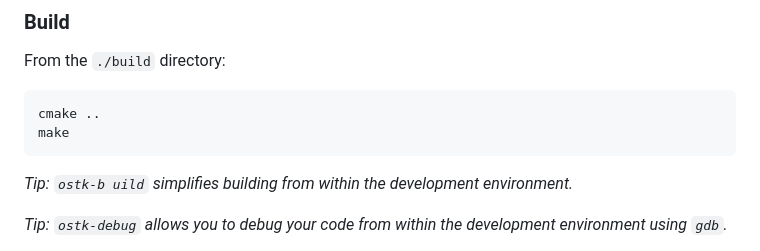
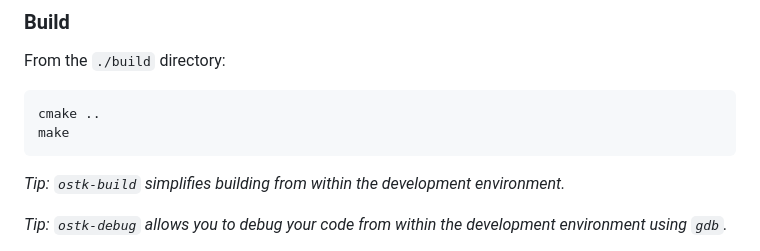
Before and after one commit to open-space-collective/open-space-toolkit, a Markdown page: CONTRIBUTING.md, the part around the change. Rendered like a GitHub page.

Commit message:
fix: type in ostk-build

````diff
--- a/CONTRIBUTING.md
+++ b/CONTRIBUTING.md
@@ -491,7 +491,7 @@ cmake ..
 make
 ```
 
-*Tip: `ostk-b uild` simplifies building from within the development environment.*
+*Tip: `ostk-build` simplifies building from within the development environment.*
 
 *Tip: `ostk-debug` allows you to debug your code from within the development environment using `gdb`.*
 
````
